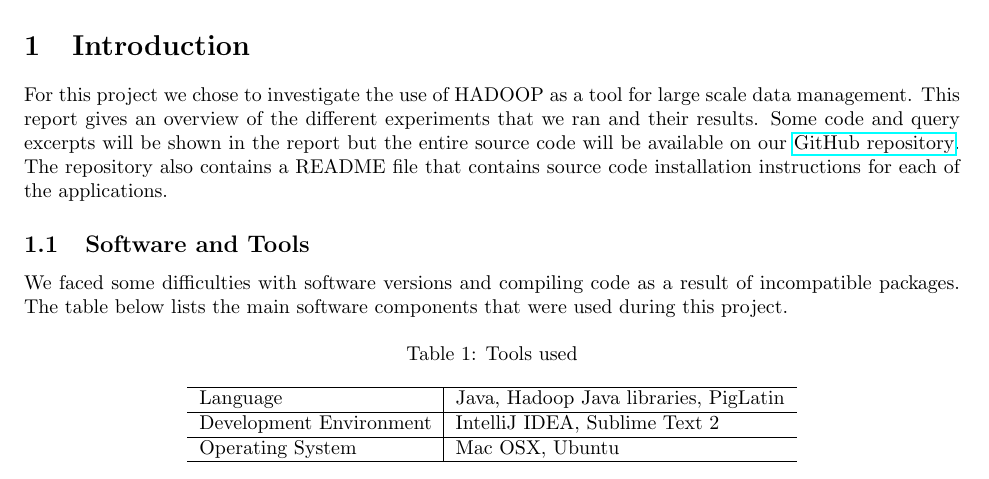
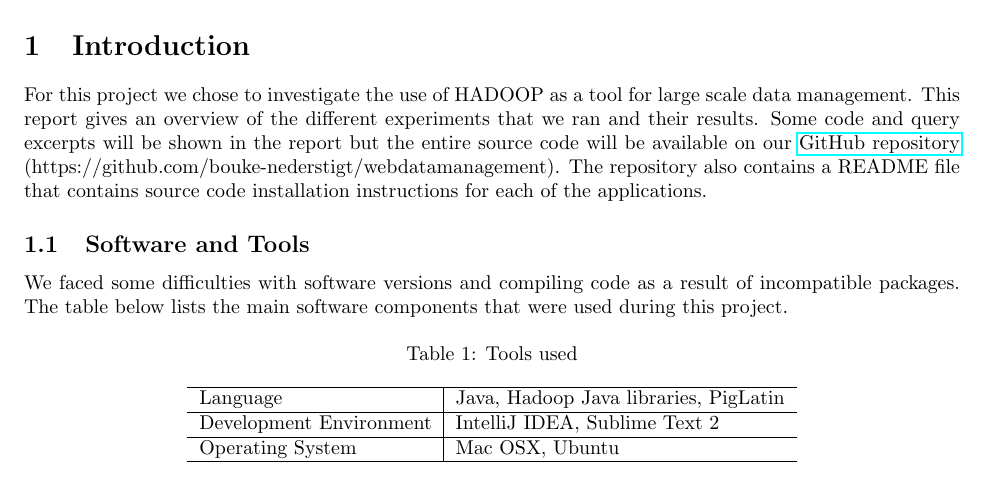
Before and after one commit to bouke-nederstigt/webdatamanagement, a LaTeX thesis (Report/Assgn2/main.tex, which reads Report/Assgn2/Intro.tex): part of page 2 of 10, cut so that both start at the same text. Compiled offline with pdfLaTeX.

Commit message:
Report updates
Hyperlink
PDF update

```diff
--- a/Report/Assgn2/Intro.tex
+++ b/Report/Assgn2/Intro.tex
@@ -3,7 +3,7 @@
 
 \begin{document}
 \section{Introduction}
-For this project we chose to investigate the use of HADOOP as a tool for large scale data management. This report gives an overview of the different experiments that we ran and their results. Some code and query excerpts will be shown in the report but the entire source code will be available on our \href{https://github.com/bouke-nederstigt/webdatamanagement}{GitHub repository}. The repository also contains a README file that contains source code installation instructions for each of the applications.
+For this project we chose to investigate the use of HADOOP as a tool for large scale data management. This report gives an overview of the different experiments that we ran and their results. Some code and query excerpts will be shown in the report but the entire source code will be available on our \href{https://github.com/bouke-nederstigt/webdatamanagement}{GitHub repository} (https://github.com/bouke-nederstigt/webdatamanagement). The repository also contains a README file that contains source code installation instructions for each of the applications.
 
 \subsection{Software and Tools}
 We faced some difficulties with software versions and compiling code as a result of incompatible packages. The table below lists the main software components that were used during this project.
```
Also changed, not shown: Report/Assgn2/Report.pdf.
